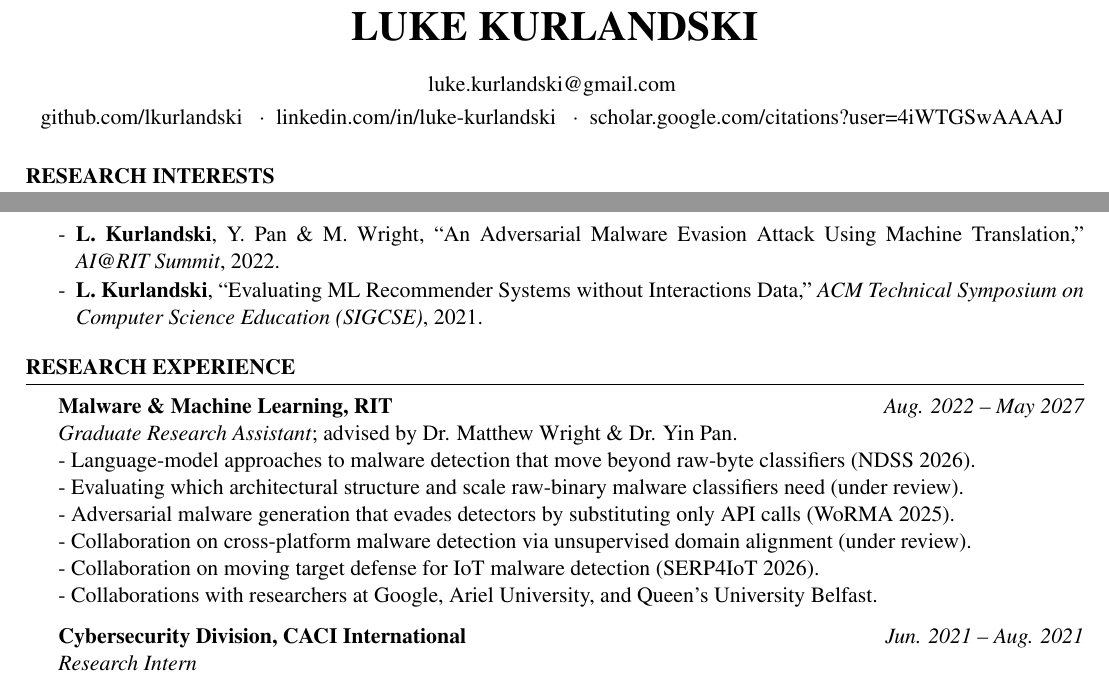
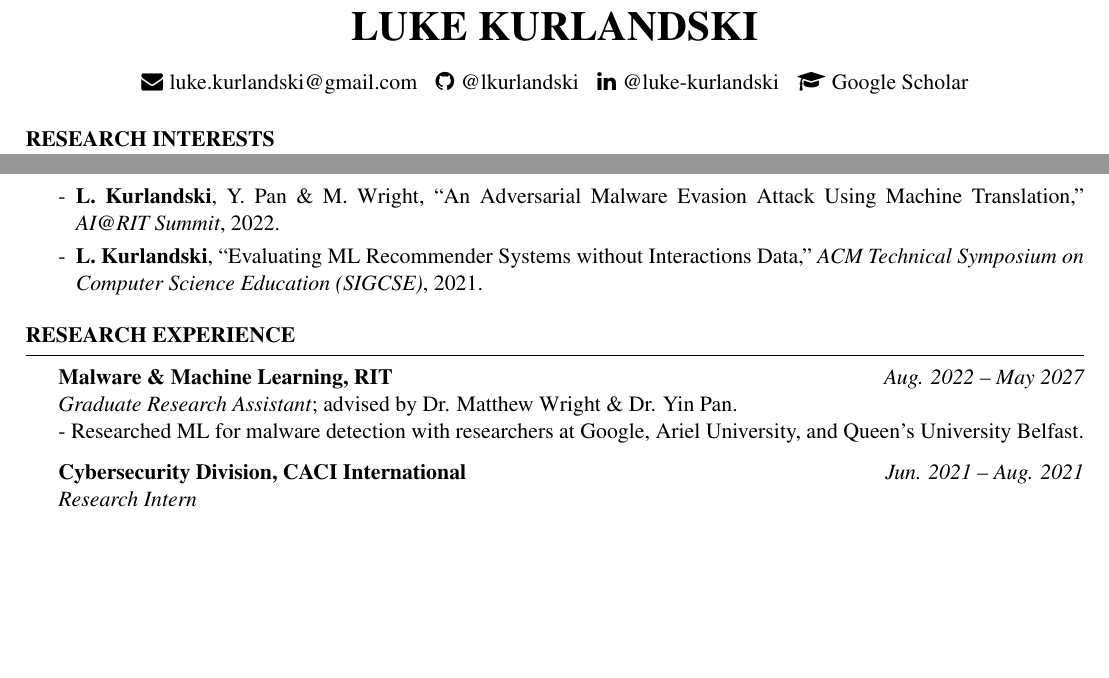
Before and after one commit to lkurlandski/CurriculumVitae, a LaTeX CV (cv.tex): two parts of pages 1 and 2 of 3, joined at a grey line, cut so that both start at the same text, the shorter picture padded with empty space. Compiled offline with pdfLaTeX.

Commit message:
Updated.

```diff
--- a/cv.tex
+++ b/cv.tex
@@ -5,6 +5,7 @@
 \documentclass{cv} % Requires cv.cls in the same directory
 
 \usepackage[left=0.40in,top=0.3in,right=0.75in,bottom=0.1in]{geometry} % Document margins
+\usepackage{fontawesome}
 \usepackage{times}
 \usepackage{url}
 %----------------------------------------------------------------------------------------
@@ -26,14 +27,14 @@
 \renewcommand*{\finalnamedelim}{\addspace\&\space} % "A, B \& C"
 \renewcommand*{\mkbibcompletename}[1]{\ifdefstring{\namepartfamily}{Kurlandski}{\textbf{#1}}{#1}} % Bold my name
 \defbibenvironment{bibliography} % Dash-bulleted hanging paragraphs matching the rest of the CV, no numbers
-  {\setlength{\parskip}{1pt}\advance\leftskip 0.8em\vspace{3pt}%
+  {\setlength{\parskip}{3pt}\advance\leftskip 0.8em\vspace{3pt}%
    \hyphenpenalty=10000\exhyphenpenalty=10000\emergencystretch=3em} % No hyphenation, so titles extract as whole words
   {\endgraf}
   {\endgraf\leavevmode\hspace*{-0.8em}\makebox[0.8em][l]{-}}
 \defbibfilter{archival}{keyword=conference or keyword=journal}
 \defbibfilter{alltalks}{keyword=poster or keyword=minortalk}
 \BiblatexSplitbibDefernumbersWarningOff % Numbers aren't printed, so split bibliographies are fine
-\newcommand{\pubheading}[1]{\vspace{2pt}{\itshape #1}} % Sub-heading within Publications
+\newcommand{\pubheading}[1]{\par\vspace{2pt}\noindent\hspace*{-0.8em}{\itshape #1}} % Sub-heading within Publications, flush with the entry dashes
 \usepackage[hidelinks]{hyperref}
 \newif\ifextras \extrasfalse % \extrastrue also prints minor talks and small projects, kept for the record
 
@@ -48,14 +49,12 @@ defensive security.}
 
 \name{Luke Kurlandski} % Your name
 
-% Plain-text links (no icons) so the full URLs survive PDF text extraction by automated screeners.
-\newcommand{\addrsep}{\enspace$\cdot$\enspace}
-\address{\href{mailto:luke.kurlandski@gmail.com}{luke.kurlandski@gmail.com}
-% \addrsep \href{https://WEBSITE}{WEBSITE} % TODO: personal website
-}
-\address{\href{https://github.com/lkurlandski}{github.com/lkurlandski}
-\addrsep \href{https://www.linkedin.com/in/luke-kurlandski}{linkedin.com/in/luke-kurlandski}
-\addrsep \href{https://scholar.google.com/citations?user=4iWTGSwAAAAJ}{scholar.google.com/citations?user=4iWTGSwAAAAJ}
+\address{
+\faEnvelope{\hspace{0.1ex} \href{mailto:luke.kurlandski@gmail.com}{luke.kurlandski@gmail.com}} \hspace{0.75ex}
+% \faGlobe{\hspace{0.1ex} \href{https://WEBSITE}{WEBSITE}} \hspace{0.75ex} % TODO: personal website
+\faGithub{\hspace{0.1ex} \href{https://github.com/lkurlandski}{@lkurlandski}} \hspace{0.75ex}
+\faLinkedin{\hspace{0.1ex} \href{https://www.linkedin.com/in/luke-kurlandski}{@luke-kurlandski}} \hspace{0.75ex}
+\faGraduationCap{\hspace{0.1ex} \href{https://scholar.google.com/citations?user=4iWTGSwAAAAJ}{Google Scholar}}
 }
 
 \begin{document}
@@ -111,12 +110,13 @@ defensive security.}
 
 {\bf Malware \& Machine Learning, RIT}  \hfill {\em Aug. 2022 -- May 2027}
 \\{\textit{Graduate Research Assistant}; advised by Dr. Matthew Wright \& Dr. Yin Pan.}
-\\- Language-model approaches to malware detection that move beyond raw-byte classifiers (NDSS 2026).
-\\- Evaluating which architectural structure and scale raw-binary malware classifiers need (under review).
-\\- Adversarial malware generation that evades detectors by substituting only API calls (WoRMA 2025).
-\\- Collaboration on cross-platform malware detection via unsupervised domain alignment (under review).
-\\- Collaboration on moving target defense for IoT malware detection (SERP4IoT 2026).
-\\- Collaborations with researchers at Google, Ariel University, and Queen's University Belfast. % Affiliations as listed on the papers
+\\- Researched ML for malware detection with researchers at Google, Ariel University, and Queen's University Belfast.
+% Earlier per-project bullets, kept for the record (the papers themselves are listed under Publications):
+% \\- Language-model approaches to malware detection that move beyond raw-byte classifiers (NDSS 2026).
+% \\- Evaluating which architectural structure and scale raw-binary malware classifiers need (under review).
+% \\- Adversarial malware generation that evades detectors by substituting only API calls (WoRMA 2025).
+% \\- Collaboration on cross-platform malware detection via unsupervised domain alignment (under review).
+% \\- Collaboration on moving target defense for IoT malware detection (SERP4IoT 2026).
 
 {\bf Cybersecurity Division, CACI International} \hfill {\em Jun. 2021 -- Aug. 2021}
 \\{\textit{Research Intern}}
```
Also changed, not shown: cv.pdf.
